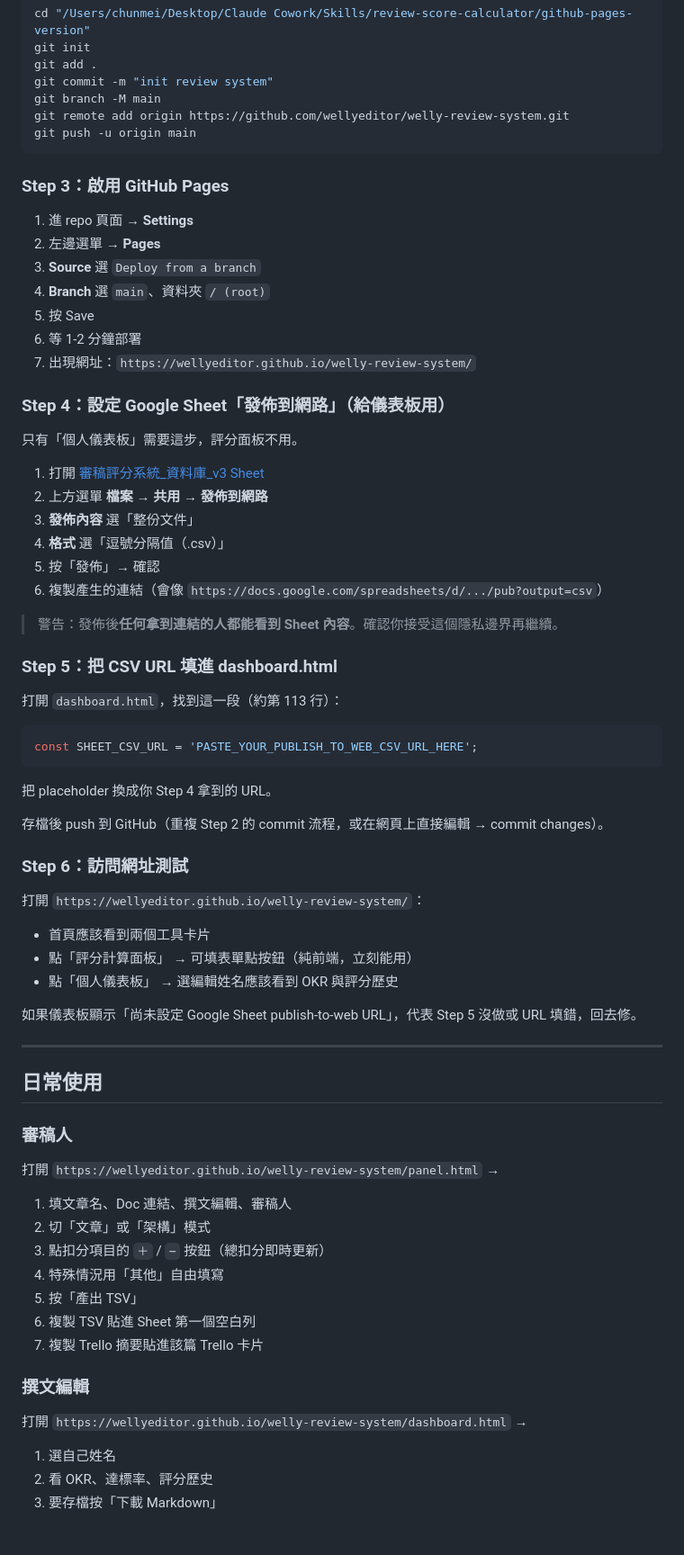
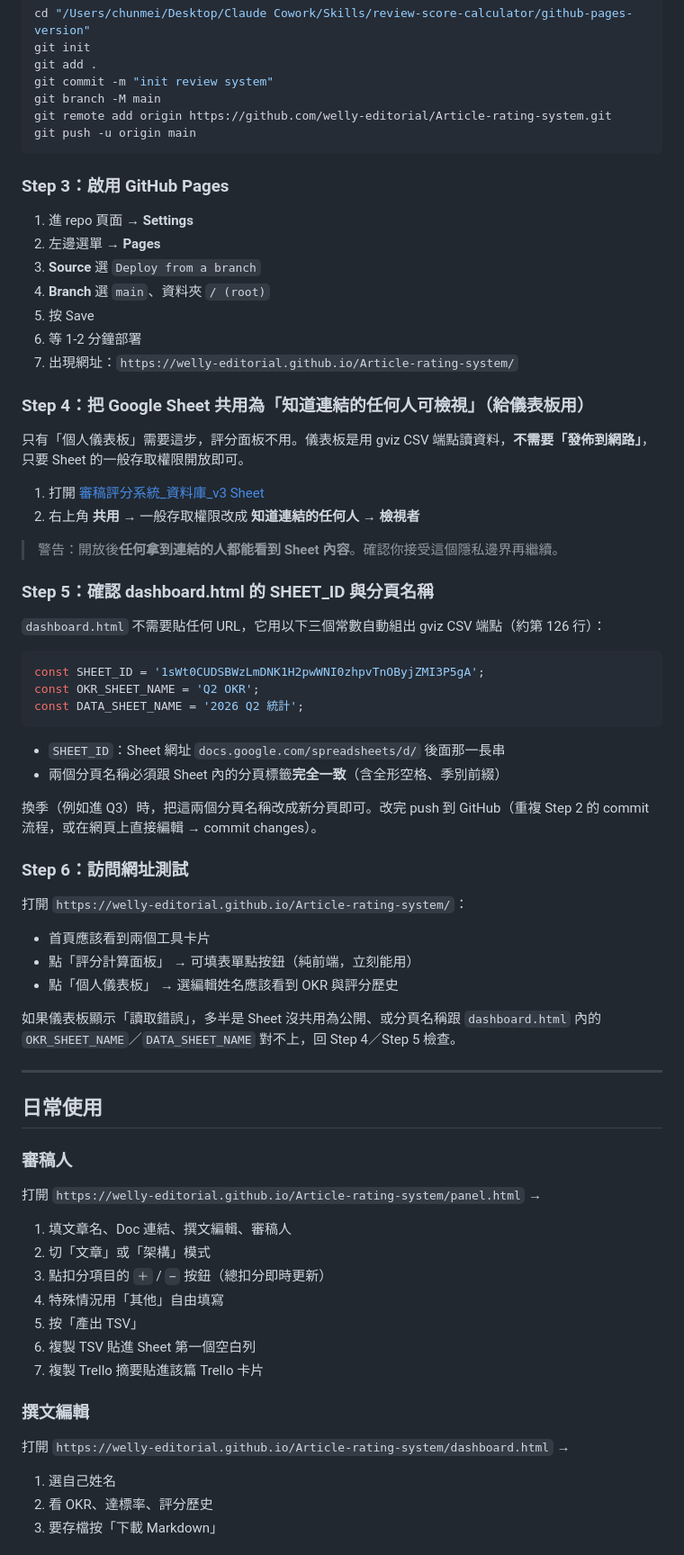
Before and after one commit to welly-editorial/Article-rating-system, a Markdown page: README.md, the part around one of its changes. Shown at 90% size. Drawn GitHub-style.

Commit message:
更新 README：修正 repo 名稱／網址，並把儀表板設定從 publish-to-web 改為 gviz + Sheet 公開共用流程

````diff
--- a/README.md
+++ b/README.md
@@ -47,7 +47,7 @@ git init
 git add .
 git commit -m "init review system"
 git branch -M main
-git remote add origin https://github.com/wellyeditor/welly-review-system.git
+git remote add origin https://github.com/welly-editorial/Article-rating-system.git
 git push -u origin main
 ```
 
@@ -59,42 +59,41 @@ git push -u origin main
 4. **Branch** 選 `main`、資料夾 `/ (root)`
 5. 按 Save
 6. 等 1-2 分鐘部署
-7. 出現網址：`https://wellyeditor.github.io/welly-review-system/`
+7. 出現網址：`https://welly-editorial.github.io/Article-rating-system/`
 
-### Step 4：設定 Google Sheet「發佈到網路」（給儀表板用）
+### Step 4：把 Google Sheet 共用為「知道連結的任何人可檢視」（給儀表板用）
 
-只有「個人儀表板」需要這步，評分面板不用。
+只有「個人儀表板」需要這步，評分面板不用。儀表板是用 gviz CSV 端點讀資料，**不需要「發佈到網路」**，只要 Sheet 的一般存取權限開放即可。
 
 1. 打開 [審稿評分系統_資料庫_v3 Sheet](https://docs.google.com/spreadsheets/d/1sWt0CUDSBWzLmDNK1H2pwWNI0zhpvTnOByjZMI3P5gA/edit)
-2. 上方選單 **檔案 → 共用 → 發佈到網路**
-3. **發佈內容** 選「整份文件」
-4. **格式** 選「逗號分隔值（.csv）」
-5. 按「發佈」→ 確認
-6. 複製產生的連結（會像 `https://docs.google.com/spreadsheets/d/.../pub?output=csv`）
+2. 右上角 **共用** → 一般存取權限改成 **知道連結的任何人 → 檢視者**
 
-> 警告：發佈後**任何拿到連結的人都能看到 Sheet 內容**。確認你接受這個隱私邊界再繼續。
+> 警告：開放後**任何拿到連結的人都能看到 Sheet 內容**。確認你接受這個隱私邊界再繼續。
 
-### Step 5：把 CSV URL 填進 dashboard.html
+### Step 5：確認 dashboard.html 的 SHEET_ID 與分頁名稱
 
-打開 `dashboard.html`，找到這一段（約第 113 行）：
+`dashboard.html` 不需要貼任何 URL，它用以下三個常數自動組出 gviz CSV 端點（約第 126 行）：
 
 ```javascript
-const SHEET_CSV_URL = 'PASTE_YOUR_PUBLISH_TO_WEB_CSV_URL_HERE';
+const SHEET_ID = '1sWt0CUDSBWzLmDNK1H2pwWNI0zhpvTnOByjZMI3P5gA';
+const OKR_SHEET_NAME = 'Q2 OKR';
+const DATA_SHEET_NAME = '2026 Q2 統計';
 ```
 
-把 placeholder 換成你 Step 4 拿到的 URL。
+- `SHEET_ID`：Sheet 網址 `docs.google.com/spreadsheets/d/` 後面那一長串
+- 兩個分頁名稱必須跟 Sheet 內的分頁標籤**完全一致**（含全形空格、季別前綴）
 
-存檔後 push 到 GitHub（重複 Step 2 的 commit 流程，或在網頁上直接編輯 → commit changes）。
+換季（例如進 Q3）時，把這兩個分頁名稱改成新分頁即可。改完 push 到 GitHub（重複 Step 2 的 commit 流程，或在網頁上直接編輯 → commit changes）。
 
 ### Step 6：訪問網址測試
 
-打開 `https://wellyeditor.github.io/welly-review-system/`：
+打開 `https://welly-editorial.github.io/Article-rating-system/`：
 
 - 首頁應該看到兩個工具卡片
 - 點「評分計算面板」 → 可填表單點按鈕（純前端，立刻能用）
 - 點「個人儀表板」 → 選編輯姓名應該看到 OKR 與評分歷史
 
-如果儀表板顯示「尚未設定 Google Sheet publish-to-web URL」，代表 Step 5 沒做或 URL 填錯，回去修。
+如果儀表板顯示「讀取錯誤」，多半是 Sheet 沒共用為公開、或分頁名稱跟 `dashboard.html` 內的 `OKR_SHEET_NAME`／`DATA_SHEET_NAME` 對不上，回 Step 4／Step 5 檢查。
 
 ---
 
@@ -102,7 +101,7 @@ const SHEET_CSV_URL = 'PASTE_YOUR_PUBLISH_TO_WEB_CSV_URL_HERE';
 
 ### 審稿人
 
-打開 `https://wellyeditor.github.io/welly-review-system/panel.html` →
+打開 `https://welly-editorial.github.io/Article-rating-system/panel.html` →
 1. 填文章名、Doc 連結、撰文編輯、審稿人
 2. 切「文章」或「架構」模式
 3. 點扣分項目的 `＋` / `−` 按鈕（總扣分即時更新）
@@ -113,7 +112,7 @@ const SHEET_CSV_URL = 'PASTE_YOUR_PUBLISH_TO_WEB_CSV_URL_HERE';
 
 ### 撰文編輯
 
-打開 `https://wellyeditor.github.io/welly-review-system/dashboard.html` →
+打開 `https://welly-editorial.github.io/Article-rating-system/dashboard.html` →
 1. 選自己姓名
 2. 看 OKR、達標率、評分歷史
 3. 要存檔按「下載 Markdown」
````
Also changed, not shown: other parts of README.md (+9 -9 lines).
